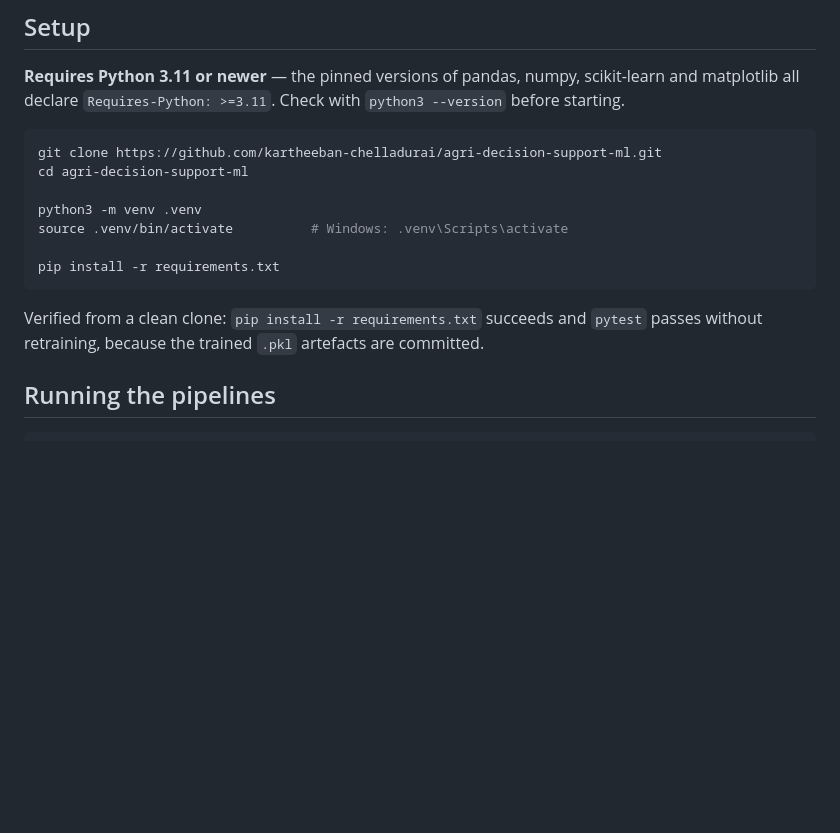
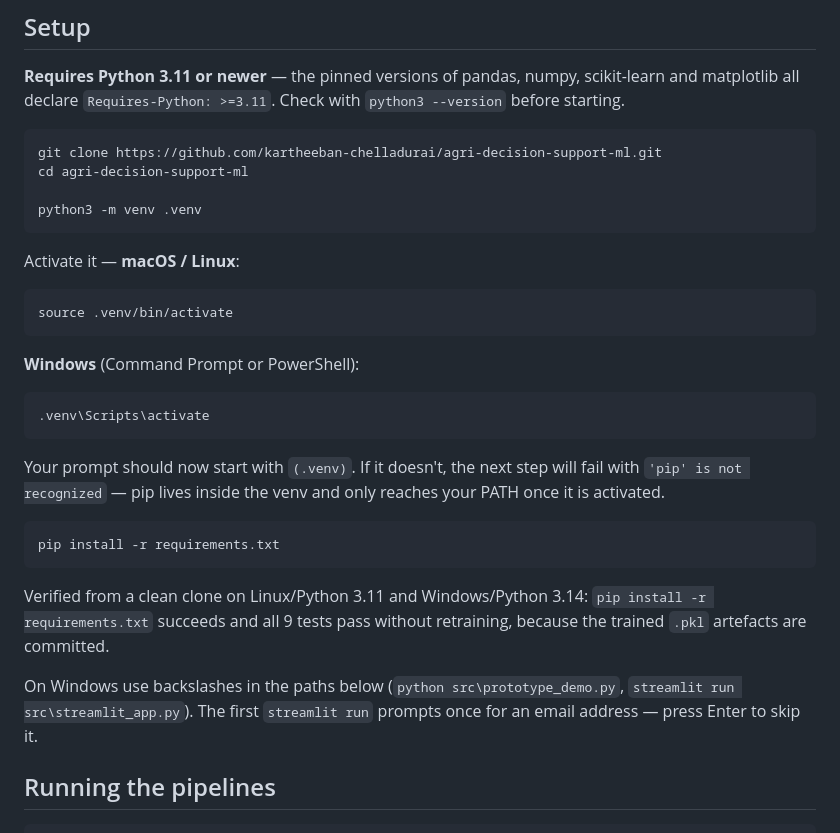
Before and after one commit to kartheeban-chelladurai/agri-decision-support-ml, a Markdown page: README.md, the part around the change. GitHub-like rendering; blank space fills up the shorter version.

Commit message:
Fix Windows setup instructions in README
The activate step listed the Windows form in a trailing comment on the
macOS/Linux line, so copy-pasting the line into cmd.exe sent the comment
through as arguments and failed. Split the two platforms into separate
blocks, and note that a missing (.venv) prompt is what causes the
follow-on "'pip' is not recognized" error.

Also record that the clean-clone check now passes on Windows with Python
3.14 as well as Linux with 3.11, note the backslash path form, and
mention Streamlit's one-time email prompt.

Co-Authored-By: Claude Opus 5 <noreply@anthropic.com>
Claude-Session: https://claude.ai/code/session_019pbqkNLAUAFx92RVPpremz

````diff
--- a/README.md
+++ b/README.md
@@ -90,14 +90,35 @@ git clone https://github.com/kartheeban-chelladurai/agri-decision-support-ml.git
 cd agri-decision-support-ml
 
 python3 -m venv .venv
-source .venv/bin/activate          # Windows: .venv\Scripts\activate
+```
 
+Activate it — **macOS / Linux**:
+
+```bash
+source .venv/bin/activate
+```
+
+**Windows** (Command Prompt or PowerShell):
+
+```
+.venv\Scripts\activate
+```
+
+Your prompt should now start with `(.venv)`. If it doesn't, the next step
+will fail with `'pip' is not recognized` — pip lives inside the venv and only
+reaches your PATH once it is activated.
+
+```bash
 pip install -r requirements.txt
 ```
 
-Verified from a clean clone: `pip install -r requirements.txt` succeeds and
-`pytest` passes without retraining, because the trained `.pkl` artefacts are
-committed.
+Verified from a clean clone on Linux/Python 3.11 and Windows/Python 3.14:
+`pip install -r requirements.txt` succeeds and all 9 tests pass without
+retraining, because the trained `.pkl` artefacts are committed.
+
+On Windows use backslashes in the paths below (`python src\prototype_demo.py`,
+`streamlit run src\streamlit_app.py`). The first `streamlit run` prompts once
+for an email address — press Enter to skip it.
 
 ## Running the pipelines
 
````
